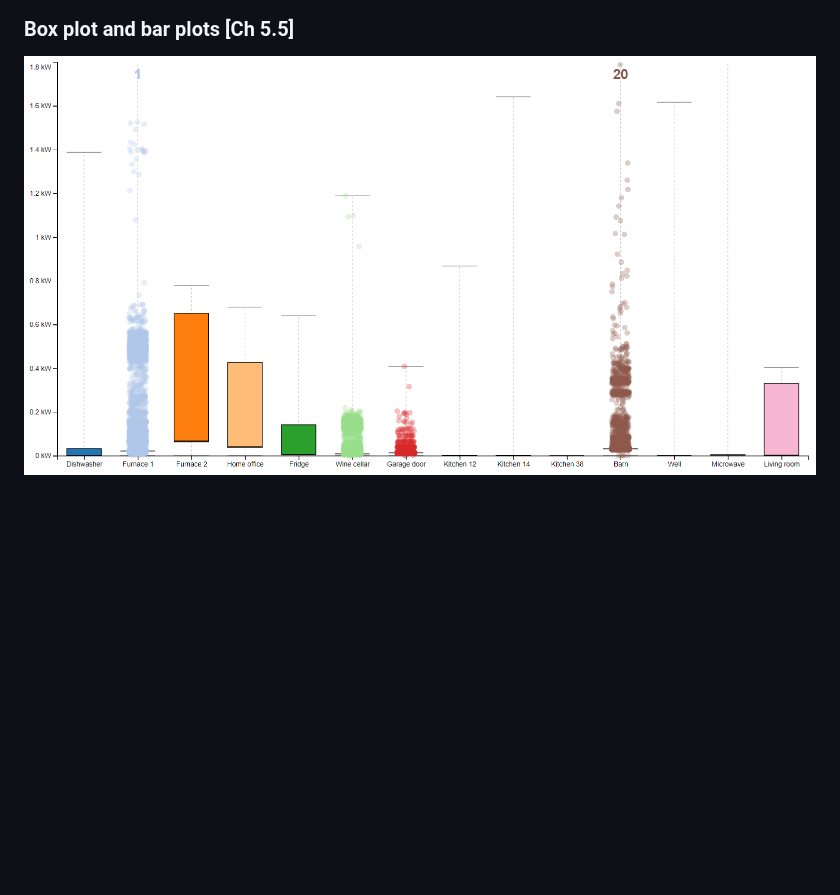
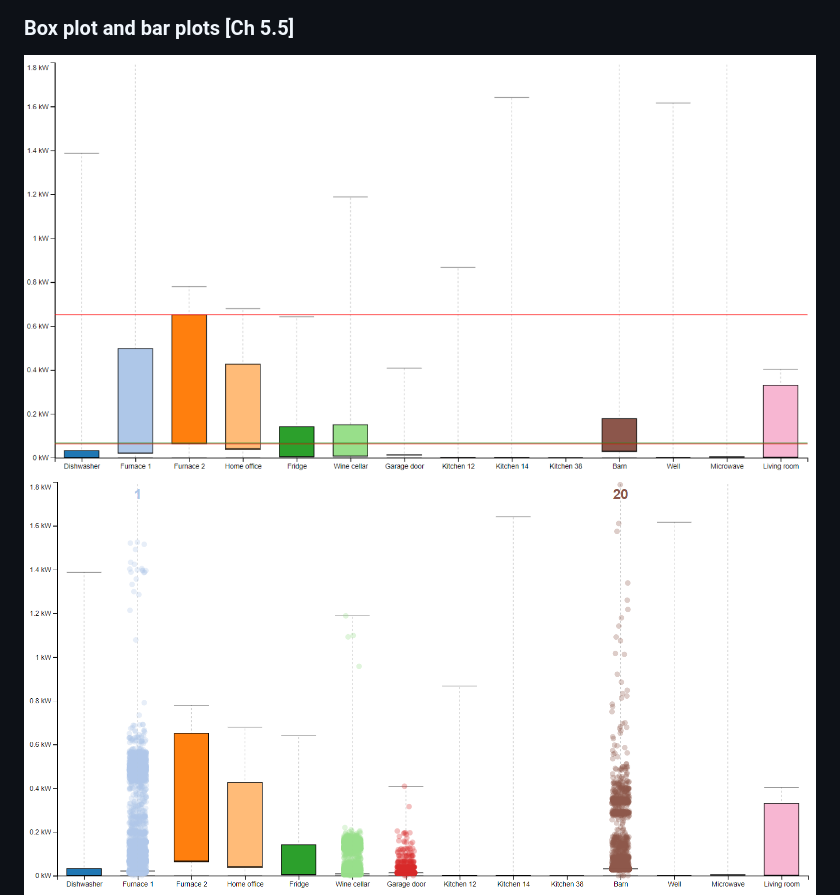
Before and after one commit to fabiomontello/va-IOT-project, a Markdown page: README.md, the part around the change. GitHub-like rendering; pictures changed too: img/60.PNG (added); blank space fills up the shorter version.

Commit message:
Add existing file

```diff
--- a/README.md
+++ b/README.md
@@ -37,7 +37,8 @@ The graphs used to represent the data are shown visually. More details can be ob
 
 ### Box plot and bar plots [Ch 5.5]
 
-<img src="img/41.PNG" data-canonical-src="img/5.PNG"/>
+<img src="img/60.PNG" data-canonical-src="img/60.PNG"/>
+<img src="img/41.PNG" data-canonical-src="img/41.PNG"/>
 <img src="img/9.PNG" data-canonical-src="img/9.PNG"/>
 
 ### Team
```
